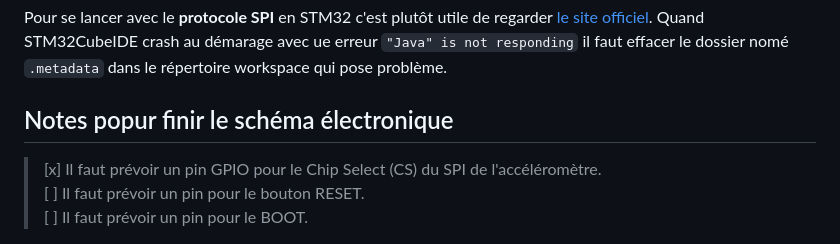
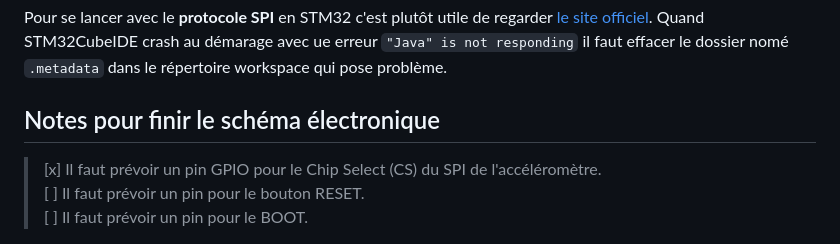
Before and after one commit to MohamedBenabdelhadi/2425_ESE_Projet_V-NOM, a Markdown page: README.md, the part around the change. Drawn GitHub-style.

Commit message:
Update README.md
orthographe

```diff
--- a/README.md
+++ b/README.md
@@ -94,7 +94,7 @@ Pour se lancer avec le **protocole SPI** en STM32 c'est plutôt utile de regarde
 Quand STM32CubeIDE crash au démarage avec ue erreur `"Java" is not responding` il faut effacer le dossier nomé `.metadata` dans le répertoire workspace qui pose problème.
 
 
-## Notes popur finir le schéma électronique
+## Notes pour finir le schéma électronique
 
 > [x] Il faut prévoir un pin GPIO pour le Chip Select (CS) du SPI de l'accéléromètre.
 > [ ] Il faut prévoir un pin pour le bouton RESET.
```
